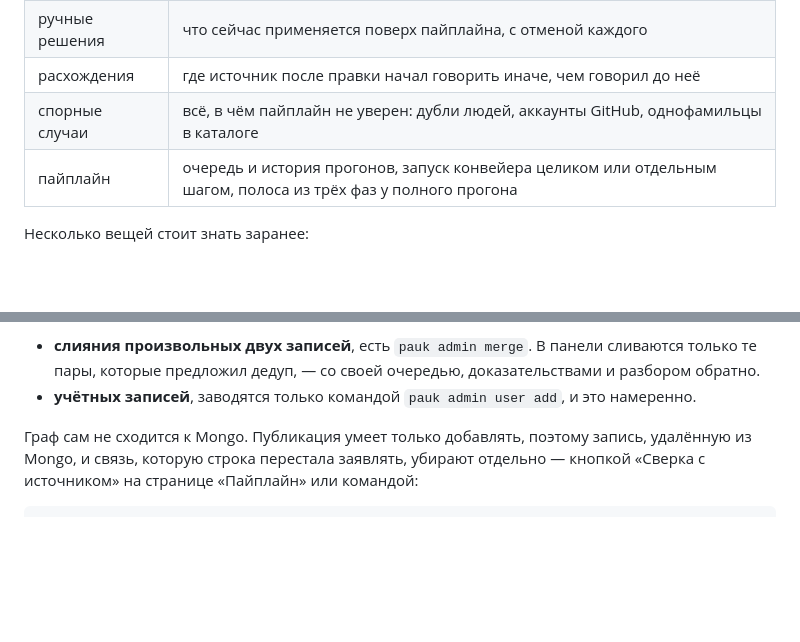
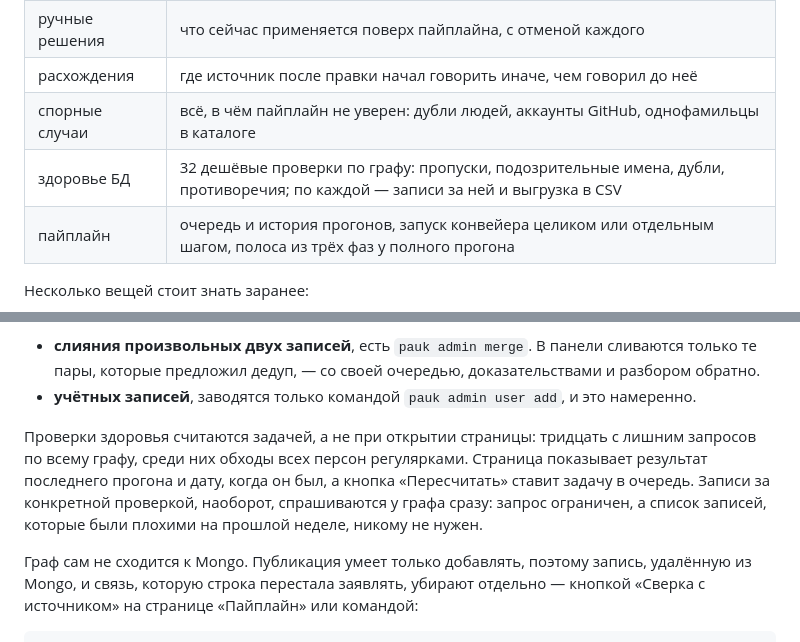
Before and after one commit to ITMO-NSS-team/PAUK, a Markdown page: docs/admin-panel.md, 2 parts joined by grey strips. Drawn GitHub-style; blank space fills up the shorter version.

Commit message:
docs: the health tab and why it is computed by a job

```diff
--- a/docs/admin-panel.md
+++ b/docs/admin-panel.md
@@ -296,6 +296,7 @@ NEO4J_PASSWORD=testpass
 | ручные решения | что сейчас применяется поверх пайплайна, с отменой каждого |
 | расхождения | где источник после правки начал говорить иначе, чем говорил до неё |
 | спорные случаи | всё, в чём пайплайн не уверен: дубли людей, аккаунты GitHub, однофамильцы в каталоге |
+| здоровье БД | 32 дешёвые проверки по графу: пропуски, подозрительные имена, дубли, противоречия; по каждой — записи за ней и выгрузка в CSV |
 | пайплайн | очередь и история прогонов, запуск конвейера целиком или отдельным шагом, полоса из трёх фаз у полного прогона |
 
 Несколько вещей стоит знать заранее:
@@ -324,6 +325,13 @@ NEO4J_PASSWORD=testpass
   доказательствами и разбором обратно.
 - **учётных записей**, заводятся только командой `pauk admin user add`, и
   это намеренно.
+
+Проверки здоровья считаются задачей, а не при открытии страницы: тридцать
+с лишним запросов по всему графу, среди них обходы всех персон регулярками.
+Страница показывает результат последнего прогона и дату, когда он был, а
+кнопка «Пересчитать» ставит задачу в очередь. Записи за конкретной
+проверкой, наоборот, спрашиваются у графа сразу: запрос ограничен, а список
+записей, которые были плохими на прошлой неделе, никому не нужен.
 
 Граф сам не сходится к Mongo. Публикация умеет только добавлять, поэтому
 запись, удалённую из Mongo, и связь, которую строка перестала заявлять,
```
